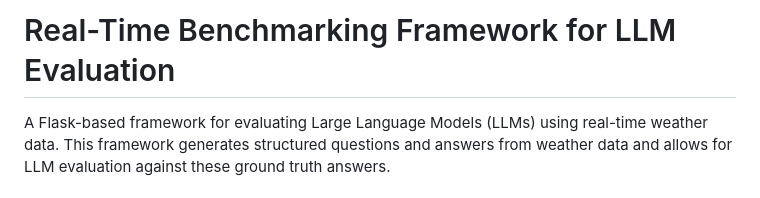
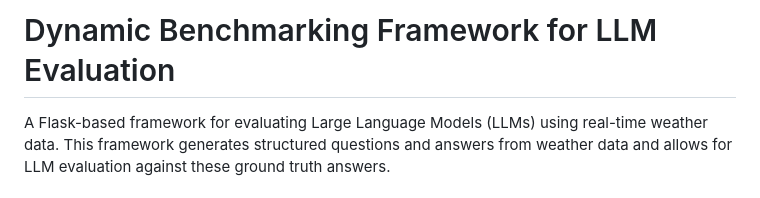
Before and after one commit to thillai-c/Dynamic-Benchmarking-Framework-for-LLM-Evaluation, a Markdown page: README.md, the part around the change. Drawn GitHub-style.

```diff
--- a/README.md
+++ b/README.md
@@ -1,4 +1,4 @@
-# Real-Time Benchmarking Framework for LLM Evaluation
+# Dynamic Benchmarking Framework for LLM Evaluation
 
 A Flask-based framework for evaluating Large Language Models (LLMs) using real-time weather data. This framework generates structured questions and answers from weather data and allows for LLM evaluation against these ground truth answers.
 
```
